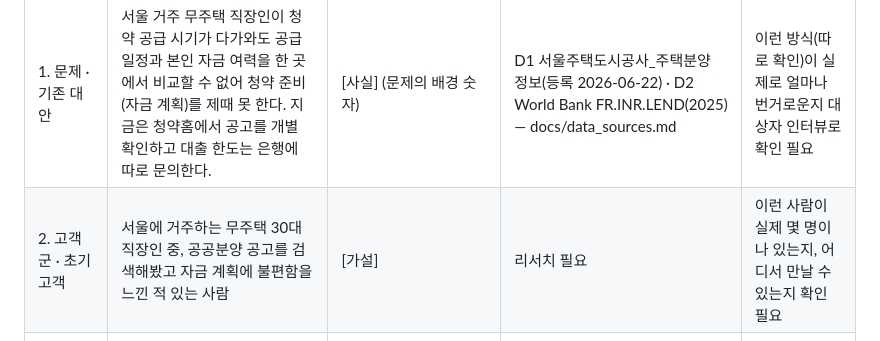
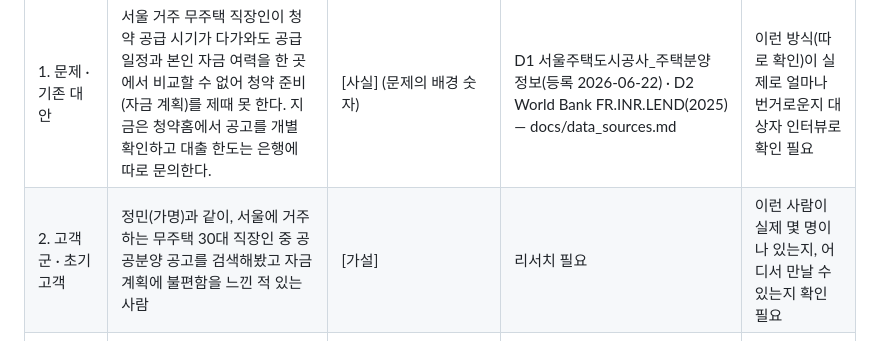
Before and after one commit to kkhime22-spec/3-day, a Markdown page: docs/lean_canvas.md, the part around the change. Rendered like a GitHub page.

```diff
--- a/docs/lean_canvas.md
+++ b/docs/lean_canvas.md
@@ -12,7 +12,7 @@ Lean Canvas는 사업계획서의 축약판입니다. 문제·고객·고유 가
 |Lean Canvas 9칸|내 한 문장|사실·가설|근거 링크·자료명·기준일|다음 확인 질문|
 |---|---|---|---|---|
 |1. 문제 · 기존 대안|서울 거주 무주택 직장인이 청약 공급 시기가 다가와도 공급 일정과 본인 자금 여력을 한 곳에서 비교할 수 없어 청약 준비(자금 계획)를 제때 못 한다. 지금은 청약홈에서 공고를 개별 확인하고 대출 한도는 은행에 따로 문의한다.|[사실] (문제의 배경 숫자)|D1 서울주택도시공사_주택분양 정보(등록 2026-06-22) · D2 World Bank FR.INR.LEND(2025) — docs/data_sources.md|이런 방식(따로 확인)이 실제로 얼마나 번거로운지 대상자 인터뷰로 확인 필요|
-|2. 고객군 · 초기 고객|서울에 거주하는 무주택 30대 직장인 중, 공공분양 공고를 검색해봤고 자금 계획에 불편함을 느낀 적 있는 사람|[가설]|리서치 필요|이런 사람이 실제 몇 명이나 있는지, 어디서 만날 수 있는지 확인 필요|
+|2. 고객군 · 초기 고객|정민(가명)과 같이, 서울에 거주하는 무주택 30대 직장인 중 공공분양 공고를 검색해봤고 자금 계획에 불편함을 느낀 적 있는 사람|[가설]|리서치 필요|이런 사람이 실제 몇 명이나 있는지, 어디서 만날 수 있는지 확인 필요|
 |3. 고유 가치 제안|청약 공급 일정과 내 자금 여력(보유 현금 + 참고 대출금리 기준 개산액)을 한 화면에서 동시에 보여줘, 여러 곳을 오가며 확인하지 않아도 되게 한다.|[가설] (재료는 사실 D1·D2, 조합의 유용성은 가설)|D1·D2 — docs/data_sources.md|한 화면 조합이 실제로 "번거로움 해소"로 느껴지는지 사용자 확인 필요|
 |4. 솔루션 ★|관심 주택형·연도 입력 → 서울 SH 공급 일정 표시 + 보유 현금·월소득 입력 → 참고 대출금리로 개산한 자금 여력을 같은 화면에 표시 (은행 조회 없이 사용자 직접 입력값으로만 계산)|[가설] ★가장 위험한 가정: "사용자가 본인의 보유 현금·소득을 은행 연동 없이 스스로 입력해 줄 것"이라는 가정 — 틀리면 핵심 기능(F-01) 자체가 안 쓰인다|D1·D2 (계산 재료) — 기능 자체는 미검증|실제 사용자가 자산·소득을 직접 입력하는 것을 꺼리지 않는지 M5-08 테스트에서 확인|
 |5. 채널|청약 관련 커뮤니티(청약 카페 등)·SNS 공유, 수업 발표 자리를 통한 초기 배포|[가설]|리서치 필요|어느 채널에서 초기 고객 반응이 오는지 배포 후 확인|
```
